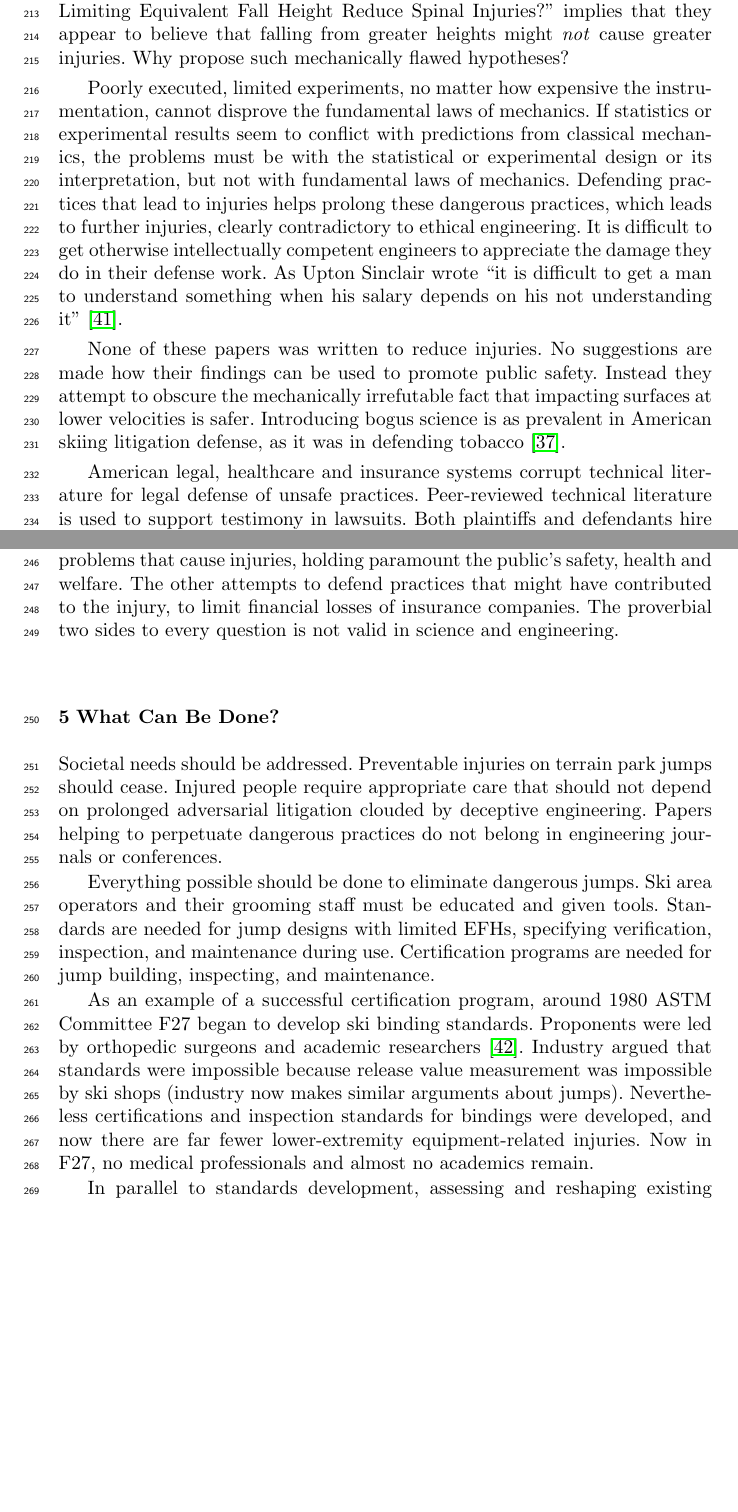
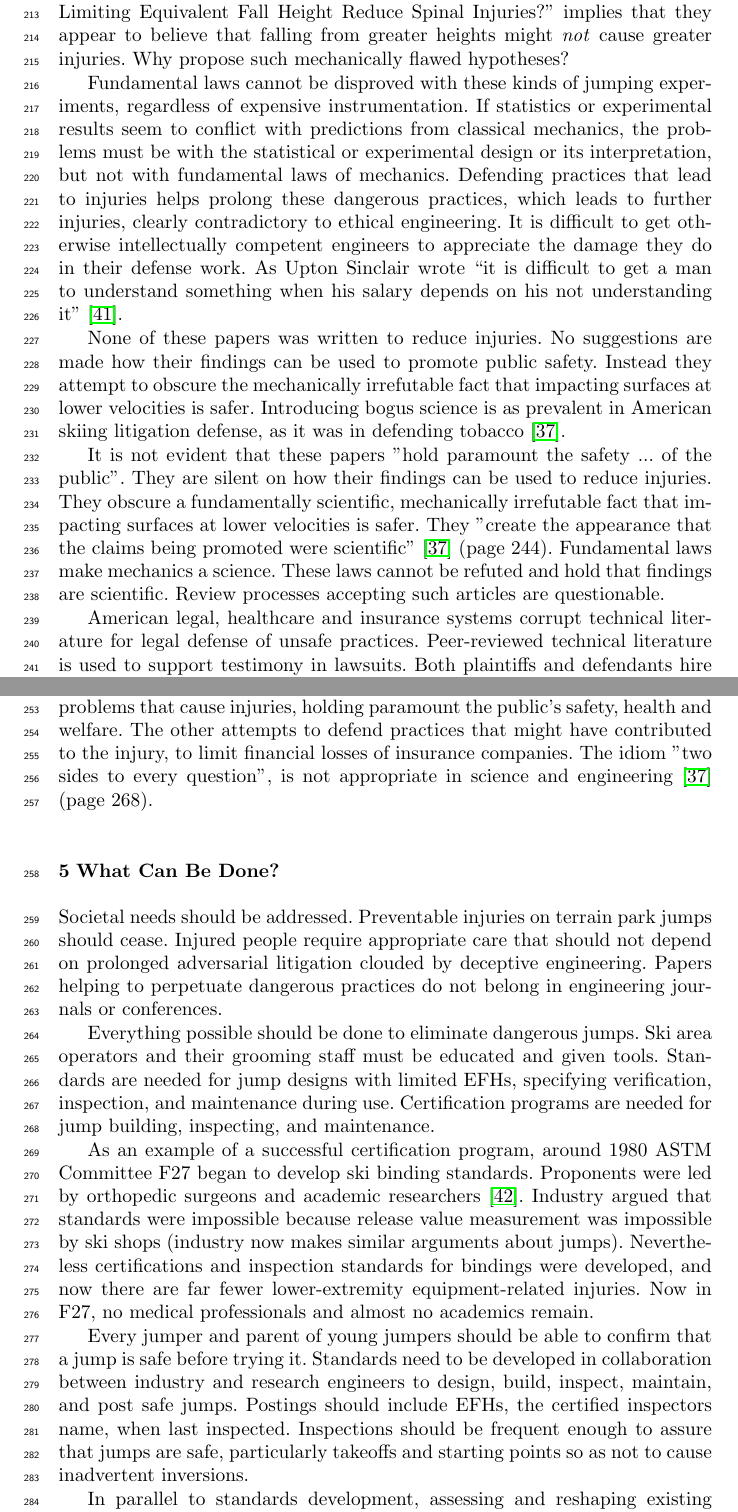
Before and after one commit to mechmotum/ski-analysis-paper, a LaTeX paper (main.tex): two parts of pages 8 and 9 of 16 before the commit and two parts of pages 8 and 9 of 17 after it, joined at a grey line, cut so that both start at the same text, the shorter picture padded with empty space. Compiled offline with pdfLaTeX.

Commit message:
Update on Overleaf.

```diff
--- a/main.tex
+++ b/main.tex
@@ -383,8 +383,7 @@ Reduce Spinal Injuries?'' implies that they appear to believe that falling from
 greater heights might \emph{not} cause greater injuries. Why propose such
 mechanically flawed hypotheses?
 
-Poorly executed, limited experiments, no matter how expensive the
-instrumentation, cannot disprove the fundamental laws of mechanics. If
+Fundamental laws cannot be disproved with these kinds of jumping experiments, regardless of expensive instrumentation. If
 statistics or experimental results seem to conflict with predictions from
 classical mechanics, the problems must be with the statistical or experimental
 design or its interpretation, but not with fundamental laws of mechanics.
@@ -400,6 +399,8 @@ how their findings can be used to promote public safety. Instead they attempt
 to obscure the mechanically irrefutable fact that impacting surfaces at lower
 velocities is safer. Introducing bogus science is as prevalent in American
 skiing litigation defense, as it was in defending tobacco~\cite{Oreskes2010}.
+
+ It is not evident that these papers "hold paramount the safety ... of the public". They are silent on how their findings can be used to reduce injuries. They obscure a fundamentally scientific, mechanically irrefutable fact that impacting surfaces at lower velocities is safer. They "create the appearance that the claims being promoted were scientific"~\cite{Oreskes2010} (page 244). Fundamental laws make mechanics a science. These laws cannot be refuted and hold that findings are scientific. Review processes accepting such articles are questionable.
 
 American legal, healthcare and insurance systems corrupt technical literature
 for legal defense of unsafe practices. Peer-reviewed technical literature is
@@ -418,8 +419,7 @@ In injury cases, testifying for injured plaintiffs and testifying defending
 insurance companies are not ethically equivalent. One attempts to address
 problems that cause injuries, holding paramount the public's safety, health and
 welfare. The other attempts to defend practices that might have contributed to
-the injury, to limit financial losses of insurance companies. The proverbial
-two sides to every question is not valid in science and engineering.
+the injury, to limit financial losses of insurance companies. The idiom "two sides to every question", is not appropriate in science and engineering~\cite{Oreskes2010} (page 268).
 
 \section{What Can Be Done?}
 \label{sec:action}
@@ -444,6 +444,8 @@ makes similar arguments about jumps). Nevertheless certifications and
 inspection standards for bindings were developed, and now there are far fewer
 lower-extremity equipment-related injuries. Now in F27, no medical
 professionals and almost no academics remain.
+
+Every jumper and parent of young jumpers should be able to confirm that a jump is safe before trying it. Standards need to be developed in collaboration between industry and research engineers to design, build, inspect, maintain, and post safe jumps. Postings should include EFHs, the certified inspectors name, when last inspected. Inspections should be frequent enough to assure that jumps are safe, particularly takeoffs and starting points so as not to cause inadvertent inversions.
 
 In parallel to standards development, assessing and reshaping existing jumps
 eliminating dangerous EFH should be an easy route for ski resorts to increase
```
